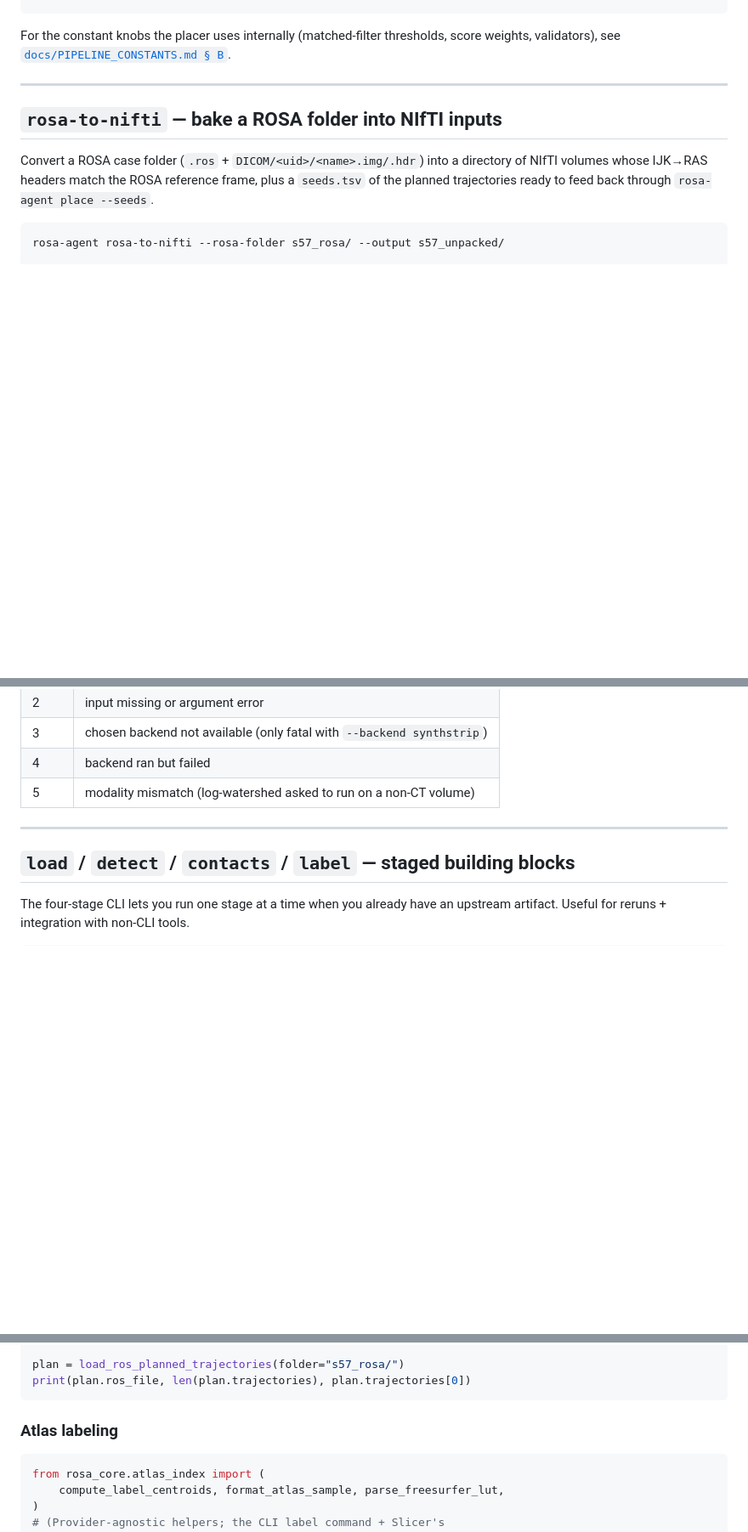
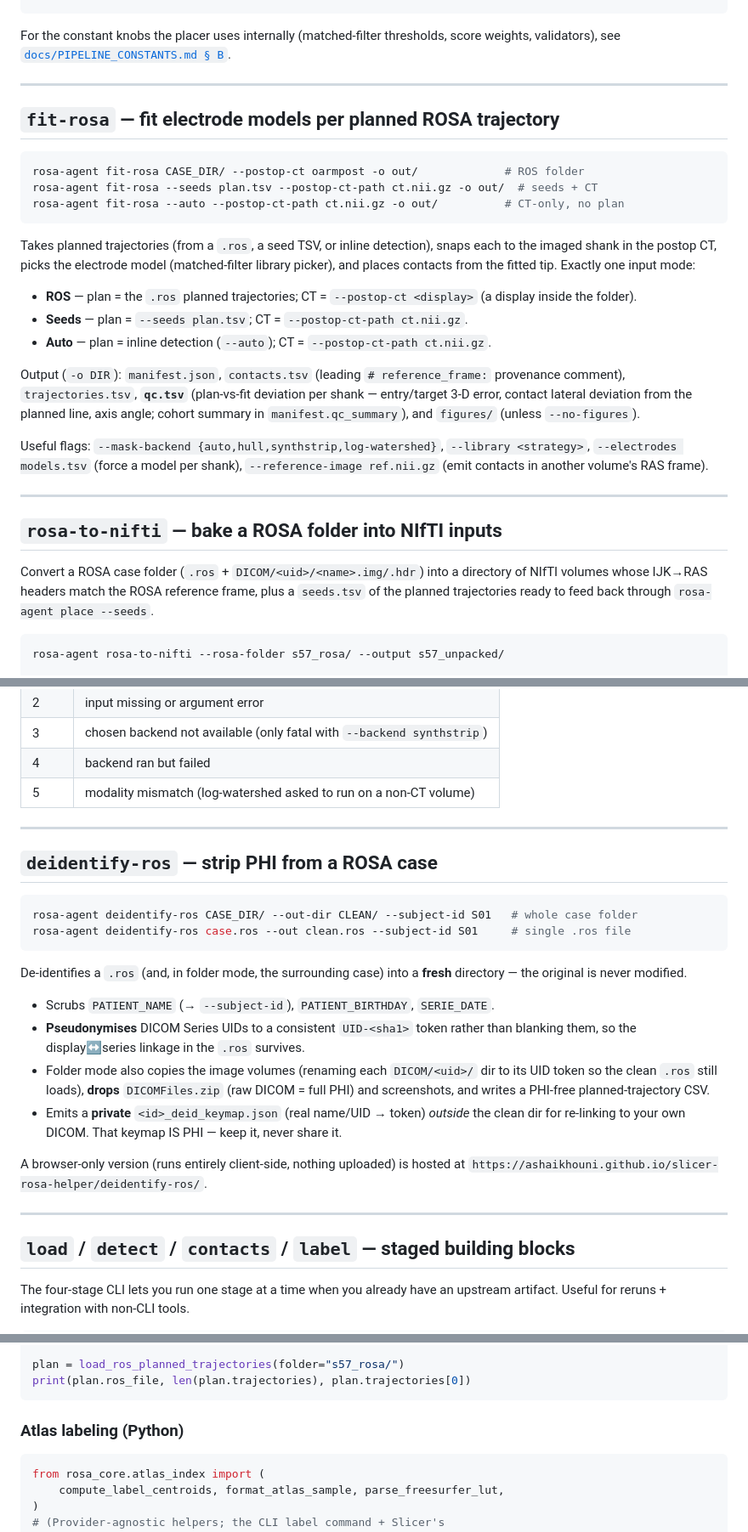
Before and after one commit to ashaikhouni/slicer-rosa-helper, a Markdown page: cli/README.md, 3 parts joined by grey strips. Shown at 85% size. Rendered like a GitHub page; blank space fills up the shorter version.

Commit message:
docs(cli): add fit-rosa + deidentify-ros to the README
Both are registered in the dispatcher (SUBCOMMANDS) but were missing from the
README's "Subcommands at a glance" table and had no detail section. Add table
rows + concise usage sections for each (matching the existing style). Also
disambiguate a pre-existing duplicate '### Atlas labeling' heading (CLI vs
Python-API) that the lint surfaced.

Co-Authored-By: Claude Opus 4.8 <noreply@anthropic.com>

````diff
--- a/cli/README.md
+++ b/cli/README.md
@@ -290,6 +292,35 @@ output/
 For the constant knobs the placer uses internally (matched-filter
 thresholds, score weights, validators), see
 [`docs/PIPELINE_CONSTANTS.md § B`](../docs/PIPELINE_CONSTANTS.md#b-placer--rosa_corecontact_placementconstants).
+
+---
+
+## `fit-rosa` — fit electrode models per planned ROSA trajectory
+
+```bash
+rosa-agent fit-rosa CASE_DIR/ --postop-ct oarmpost -o out/             # ROS folder
+rosa-agent fit-rosa --seeds plan.tsv --postop-ct-path ct.nii.gz -o out/  # seeds + CT
+rosa-agent fit-rosa --auto --postop-ct-path ct.nii.gz -o out/          # CT-only, no plan
+```
+
+Takes planned trajectories (from a `.ros`, a seed TSV, or inline detection),
+snaps each to the imaged shank in the postop CT, picks the electrode model
+(matched-filter library picker), and places contacts from the fitted tip.
+Exactly one input mode:
+
+- **ROS** — plan = the `.ros` planned trajectories; CT = `--postop-ct <display>` (a display inside the folder).
+- **Seeds** — plan = `--seeds plan.tsv`; CT = `--postop-ct-path ct.nii.gz`.
+- **Auto** — plan = inline detection (`--auto`); CT = `--postop-ct-path ct.nii.gz`.
+
+Output (`-o DIR`): `manifest.json`, `contacts.tsv` (leading `# reference_frame:`
+provenance comment), `trajectories.tsv`, **`qc.tsv`** (plan-vs-fit deviation per
+shank — entry/target 3-D error, contact lateral deviation from the planned line,
+axis angle; cohort summary in `manifest.qc_summary`), and `figures/` (unless
+`--no-figures`).
+
+Useful flags: `--mask-backend {auto,hull,synthstrip,log-watershed}`,
+`--library <strategy>`, `--electrodes models.tsv` (force a model per shank),
+`--reference-image ref.nii.gz` (emit contacts in another volume's RAS frame).
 
 ---
 
@@ -618,6 +649,31 @@ rosa-agent brain-extract --check --backend log-watershed  # always exit 0
 
 ---
 
+## `deidentify-ros` — strip PHI from a ROSA case
+
+```bash
+rosa-agent deidentify-ros CASE_DIR/ --out-dir CLEAN/ --subject-id S01   # whole case folder
+rosa-agent deidentify-ros case.ros --out clean.ros --subject-id S01     # single .ros file
+```
+
+De-identifies a `.ros` (and, in folder mode, the surrounding case) into a
+**fresh** directory — the original is never modified.
+
+- Scrubs `PATIENT_NAME` (→ `--subject-id`), `PATIENT_BIRTHDAY`, `SERIE_DATE`.
+- **Pseudonymises** DICOM Series UIDs to a consistent `UID-<sha1>` token rather
+  than blanking them, so the display↔series linkage in the `.ros` survives.
+- Folder mode also copies the image volumes (renaming each `DICOM/<uid>/` dir to
+  its UID token so the clean `.ros` still loads), **drops** `DICOMFiles.zip` (raw
+  DICOM = full PHI) and screenshots, and writes a PHI-free planned-trajectory CSV.
+- Emits a **private** `<id>_deid_keymap.json` (real name/UID → token) *outside*
+  the clean dir for re-linking to your own DICOM. That keymap IS PHI — keep it,
+  never share it.
+
+A browser-only version (runs entirely client-side, nothing uploaded) is hosted
+at `https://ashaikhouni.github.io/slicer-rosa-helper/deidentify-ros/`.
+
+---
+
 ## `load` / `detect` / `contacts` / `label` — staged building blocks
 
 The four-stage CLI lets you run one stage at a time when you already
@@ -755,7 +811,7 @@ plan = load_ros_planned_trajectories(folder="s57_rosa/")
 print(plan.ros_file, len(plan.trajectories), plan.trajectories[0])
 ```
 
-### Atlas labeling
+### Atlas labeling (Python)
 
 ```python
 from rosa_core.atlas_index import (
````
Also changed, not shown: other parts of cli/README.md (+2 -0 lines).
